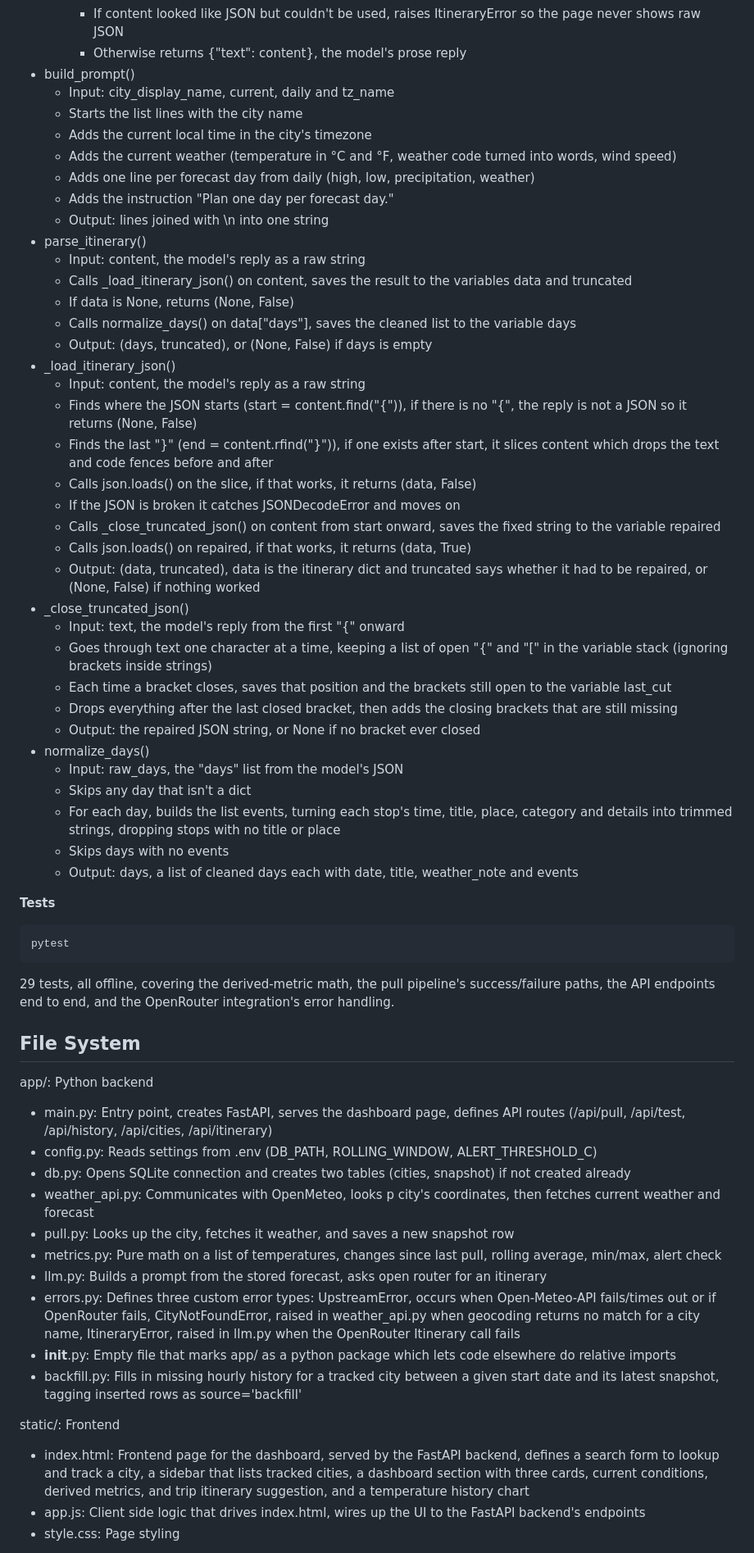
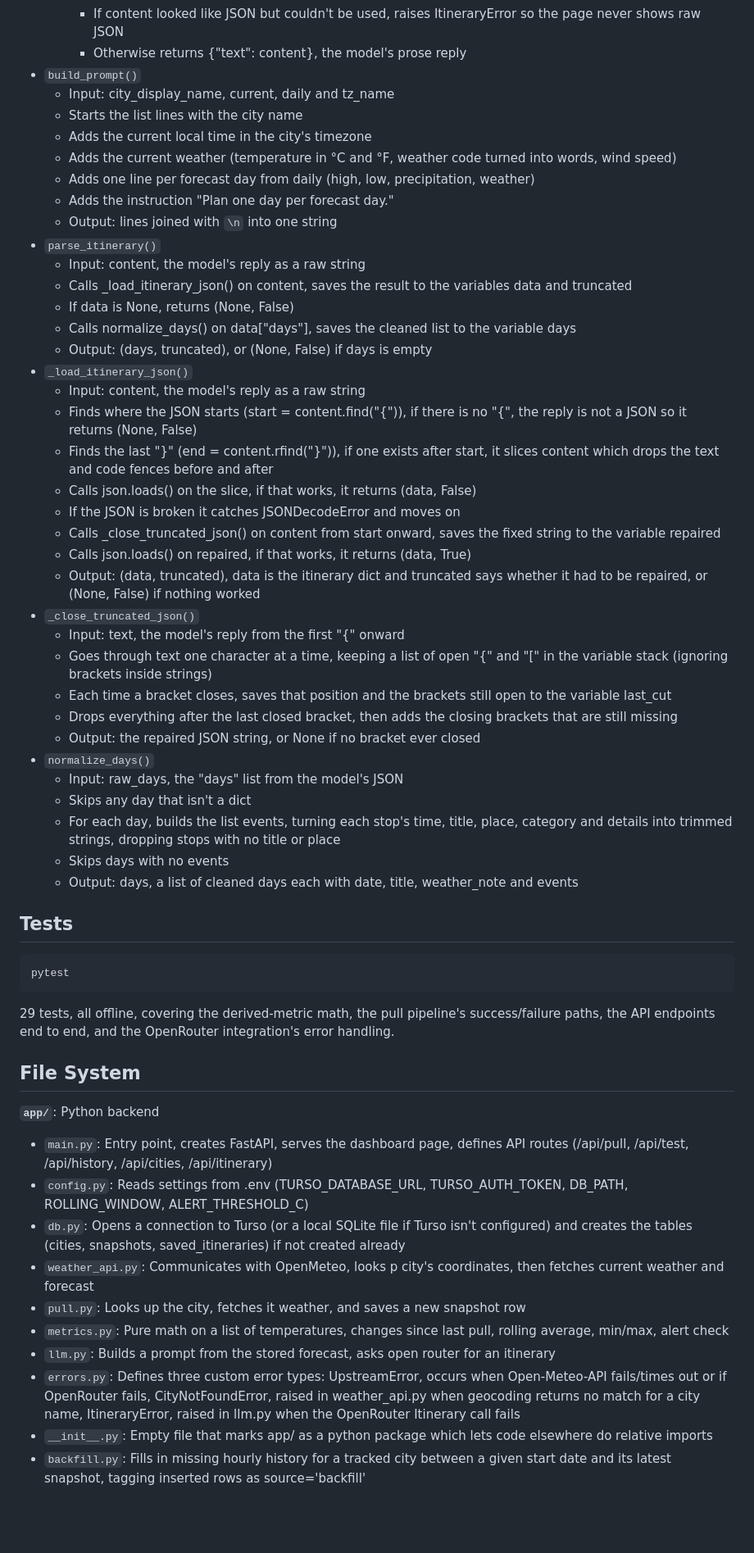
Before and after one commit to cmcnabnay/nuel_assessment, a Markdown page: README.md, the part around one of its changes. Shown at 82% size. GitHub-like rendering; blank space fills up the shorter version.

````diff
--- a/README.md
+++ b/README.md
@@ -206,21 +280,21 @@ app/llm.py
     - If days has stops, returns {"days": days, "truncated": truncated}
     - If content looked like JSON but couldn't be used, raises ItineraryError so the page never shows raw JSON
     - Otherwise returns {"text": content}, the model's prose reply
-- build_prompt()
+- `build_prompt()`
   - Input: city_display_name, current, daily and tz_name
   - Starts the list lines with the city name
   - Adds the current local time in the city's timezone
   - Adds the current weather (temperature in °C and °F, weather code turned into words, wind speed)
   - Adds one line per forecast day from daily (high, low, precipitation, weather)
   - Adds the instruction "Plan one day per forecast day."
-  - Output: lines joined with \n into one string
-- parse_itinerary()
+  - Output: lines joined with `\n` into one string
+- `parse_itinerary()`
   - Input: content, the model's reply as a raw string
   - Calls _load_itinerary_json() on content, saves the result to the variables data and truncated
   - If data is None, returns (None, False)
   - Calls normalize_days() on data["days"], saves the cleaned list to the variable days
   - Output: (days, truncated), or (None, False) if days is empty
-- _load_itinerary_json()
+- `_load_itinerary_json()`
   - Input: content, the model's reply as a raw string
   - Finds where the JSON starts (start = content.find("{")), if there is no "{", the reply is not a JSON so it returns (None, False)
   - Finds the last "}" (end = content.rfind("}")), if one exists after start, it slices content which drops the text and code fences before and after
@@ -229,44 +303,39 @@ app/llm.py
   - Calls _close_truncated_json() on content from start onward, saves the fixed string to the variable repaired
   - Calls json.loads() on repaired, if that works, it returns (data, True)
   - Output: (data, truncated), data is the itinerary dict and truncated says whether it had to be repaired, or (None, False) if nothing worked
-- _close_truncated_json()
+- `_close_truncated_json()`
   - Input: text, the model's reply from the first "{" onward
   - Goes through text one character at a time, keeping a list of open "{" and "[" in the variable stack (ignoring brackets inside strings)
   - Each time a bracket closes, saves that position and the brackets still open to the variable last_cut
   - Drops everything after the last closed bracket, then adds the closing brackets that are still missing
   - Output: the repaired JSON string, or None if no bracket ever closed
-- normalize_days()
+- `normalize_days()`
   - Input: raw_days, the "days" list from the model's JSON
   - Skips any day that isn't a dict
   - For each day, builds the list events, turning each stop's time, title, place, category and details into trimmed strings, dropping stops with no title or place
   - Skips days with no events
   - Output: days, a list of cleaned days each with date, title, weather_note and events
 
-**Tests**
+## Tests
 
 ```bash
 pytest
 ```
 
-29 tests, all offline, covering the derived-metric
-math, the pull pipeline's success/failure paths, the API endpoints end to end, and the OpenRouter integration's error handling.
+29 tests, all offline, covering the derived-metric math, the pull pipeline's success/failure paths, the API endpoints end to end, and the OpenRouter integration's error handling.
 
 ## File System
 
-app/: Python backend
-- main.py: Entry point, creates FastAPI, serves the dashboard page, defines API routes (/api/pull, /api/test, /api/history, /api/cities, /api/itinerary)
-- config.py: Reads settings from .env (DB_PATH, ROLLING_WINDOW, ALERT_THRESHOLD_C)
-- db.py: Opens SQLite connection and creates two tables (cities, snapshot) if not created already
-- weather_api.py: Communicates with OpenMeteo, looks p city's coordinates, then fetches current weather and forecast
-- pull.py: Looks up the city, fetches it weather, and saves a new snapshot row
-- metrics.py: Pure math on a list of temperatures, changes since last pull, rolling average, min/max, alert check
-- llm.py: Builds a prompt from the stored forecast, asks open router for an itinerary
-- errors.py: Defines three custom error types: UpstreamError, occurs when Open-Meteo-API fails/times out or if OpenRouter fails, CityNotFoundError, raised in weather_api.py when geocoding returns no match for a city name, ItineraryError, raised in llm.py when the OpenRouter Itinerary call fails
-- __init__.py: Empty file that marks app/ as a python package which lets code elsewhere do relative imports
-- backfill.py: Fills in missing hourly history for a tracked city between a given start date and its latest snapshot, tagging inserted rows as source='backfill'
+**`app/`**: Python backend
 
-static/: Frontend
-- index.html: Frontend page for the dashboard, served by the FastAPI backend, defines a search form to lookup and track a city, a sidebar that lists tracked cities, a dashboard section with three cards, current conditions, derived metrics, and trip itinerary suggestion, and a temperature history chart
-- app.js: Client side logic that drives index.html, wires up the UI to the FastAPI backend's endpoints
-- style.css: Page styling
+- `main.py`: Entry point, creates FastAPI, serves the dashboard page, defines API routes (/api/pull, /api/test, /api/history, /api/cities, /api/itinerary)
+- `config.py`: Reads settings from .env (TURSO_DATABASE_URL, TURSO_AUTH_TOKEN, DB_PATH, ROLLING_WINDOW, ALERT_THRESHOLD_C)
+- `db.py`: Opens a connection to Turso (or a local SQLite file if Turso isn't configured) and creates the tables (cities, snapshots, saved_itineraries) if not created already
+- `weather_api.py`: Communicates with OpenMeteo, looks p city's coordinates, then fetches current weather and forecast
+- `pull.py`: Looks up the city, fetches it weather, and saves a new snapshot row
+- `metrics.py`: Pure math on a list of temperatures, changes since last pull, rolling average, min/max, alert check
+- `llm.py`: Builds a prompt from the stored forecast, asks open router for an itinerary
+- `errors.py`: Defines three custom error types: UpstreamError, occurs when Open-Meteo-API fails/times out or if OpenRouter fails, CityNotFoundError, raised in weather_api.py when geocoding returns no match for a city name, ItineraryError, raised in llm.py when the OpenRouter Itinerary call fails
+- `__init__.py`: Empty file that marks app/ as a python package which lets code elsewhere do relative imports
+- `backfill.py`: Fills in missing hourly history for a tracked city between a given start date and its latest snapshot, tagging inserted rows as source='backfill'
 
````
Also changed, not shown: other parts of README.md (+298 -194 lines).
